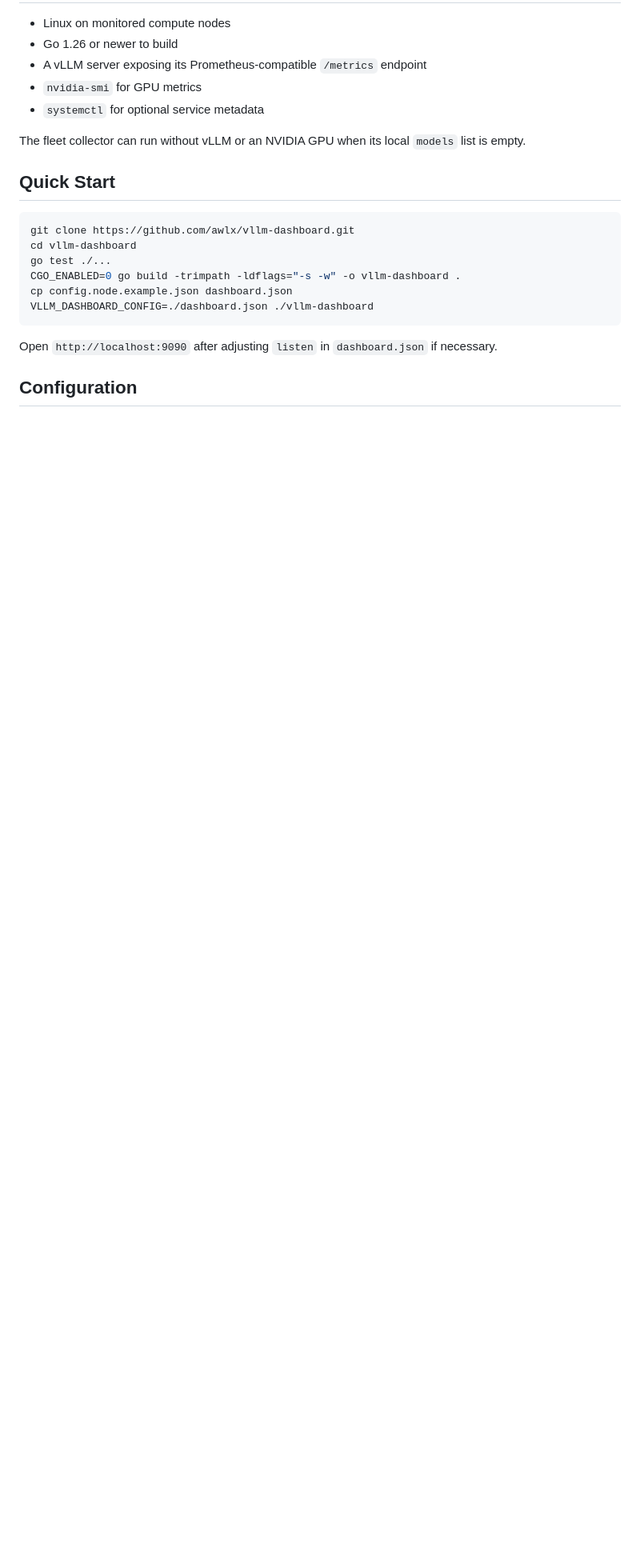
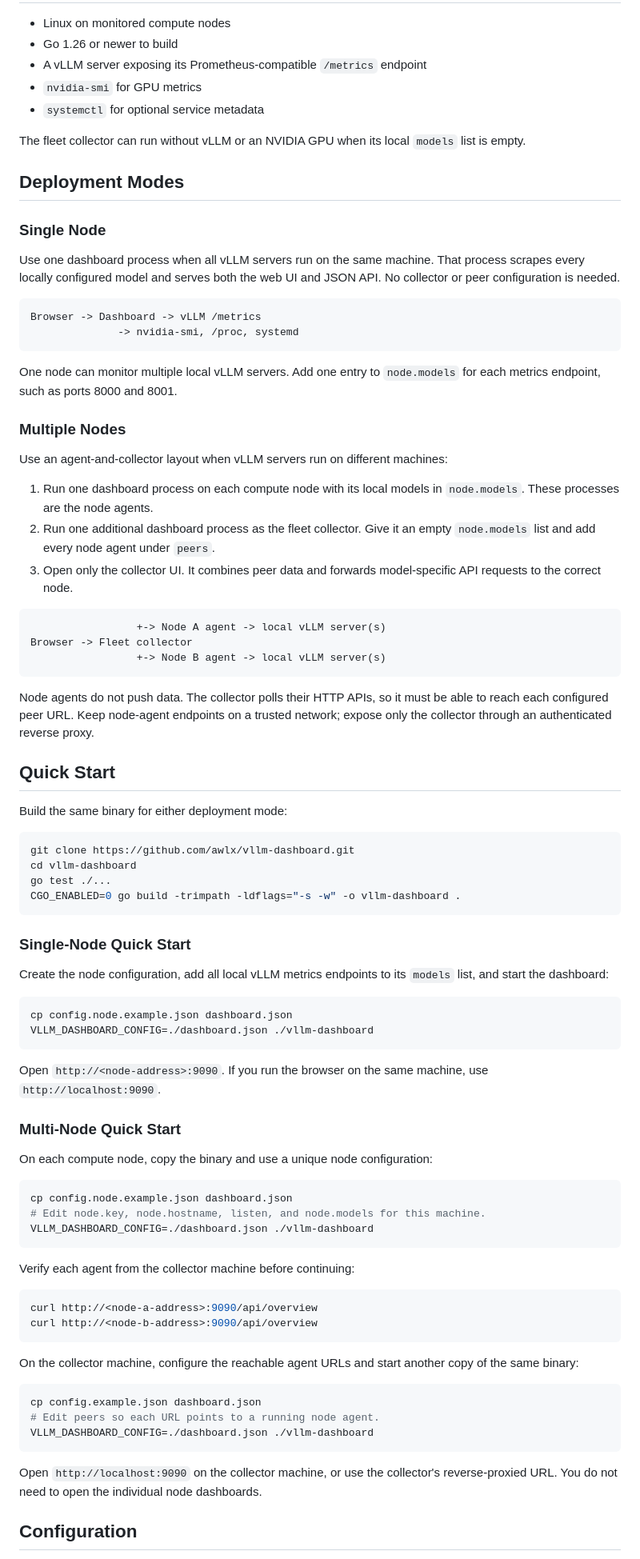
Before and after one commit to awlx/vllm-dashboard, a Markdown page: README.md, the part around the change. Shown at 80% size. Rendered like a GitHub page; blank space fills up the shorter version.

Commit message:
Clarify single-node and fleet setup

````diff
--- a/README.md
+++ b/README.md
@@ -33,19 +33,95 @@ collector.
 The fleet collector can run without vLLM or an NVIDIA GPU when its local
 `models` list is empty.
 
+## Deployment Modes
+
+### Single Node
+
+Use one dashboard process when all vLLM servers run on the same machine. That
+process scrapes every locally configured model and serves both the web UI and
+JSON API. No collector or peer configuration is needed.
+
+```text
+Browser -> Dashboard -> vLLM /metrics
+              -> nvidia-smi, /proc, systemd
+```
+
+One node can monitor multiple local vLLM servers. Add one entry to `node.models`
+for each metrics endpoint, such as ports 8000 and 8001.
+
+### Multiple Nodes
+
+Use an agent-and-collector layout when vLLM servers run on different machines:
+
+1. Run one dashboard process on each compute node with its local models in
+  `node.models`. These processes are the node agents.
+2. Run one additional dashboard process as the fleet collector. Give it an
+  empty `node.models` list and add every node agent under `peers`.
+3. Open only the collector UI. It combines peer data and forwards
+  model-specific API requests to the correct node.
+
+```text
+                 +-> Node A agent -> local vLLM server(s)
+Browser -> Fleet collector
+                 +-> Node B agent -> local vLLM server(s)
+```
+
+Node agents do not push data. The collector polls their HTTP APIs, so it must be
+able to reach each configured peer URL. Keep node-agent endpoints on a trusted
+network; expose only the collector through an authenticated reverse proxy.
+
 ## Quick Start
+
+Build the same binary for either deployment mode:
 
 ```sh
 git clone https://github.com/awlx/vllm-dashboard.git
 cd vllm-dashboard
 go test ./...
 CGO_ENABLED=0 go build -trimpath -ldflags="-s -w" -o vllm-dashboard .
+```
+
+### Single-Node Quick Start
+
+Create the node configuration, add all local vLLM metrics endpoints to its
+`models` list, and start the dashboard:
+
+```sh
 cp config.node.example.json dashboard.json
 VLLM_DASHBOARD_CONFIG=./dashboard.json ./vllm-dashboard
 ```
 
-Open `http://localhost:9090` after adjusting `listen` in `dashboard.json` if
-necessary.
+Open `http://<node-address>:9090`. If you run the browser on the same machine,
+use `http://localhost:9090`.
+
+### Multi-Node Quick Start
+
+On each compute node, copy the binary and use a unique node configuration:
+
+```sh
+cp config.node.example.json dashboard.json
+# Edit node.key, node.hostname, listen, and node.models for this machine.
+VLLM_DASHBOARD_CONFIG=./dashboard.json ./vllm-dashboard
+```
+
+Verify each agent from the collector machine before continuing:
+
+```sh
+curl http://<node-a-address>:9090/api/overview
+curl http://<node-b-address>:9090/api/overview
+```
+
+On the collector machine, configure the reachable agent URLs and start another
+copy of the same binary:
+
+```sh
+cp config.example.json dashboard.json
+# Edit peers so each URL points to a running node agent.
+VLLM_DASHBOARD_CONFIG=./dashboard.json ./vllm-dashboard
+```
+
+Open `http://localhost:9090` on the collector machine, or use the collector's
+reverse-proxied URL. You do not need to open the individual node dashboards.
 
 ## Configuration
 
````
